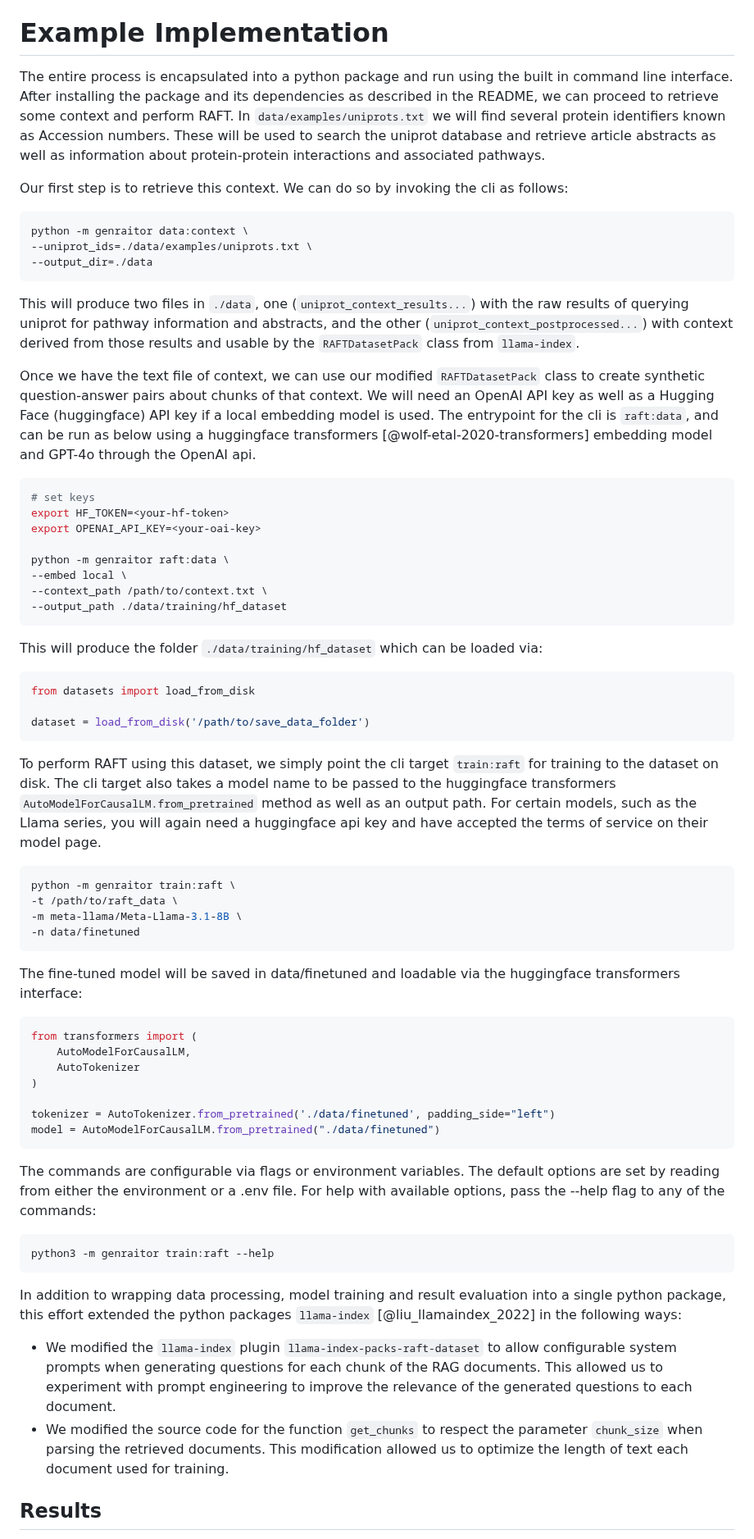
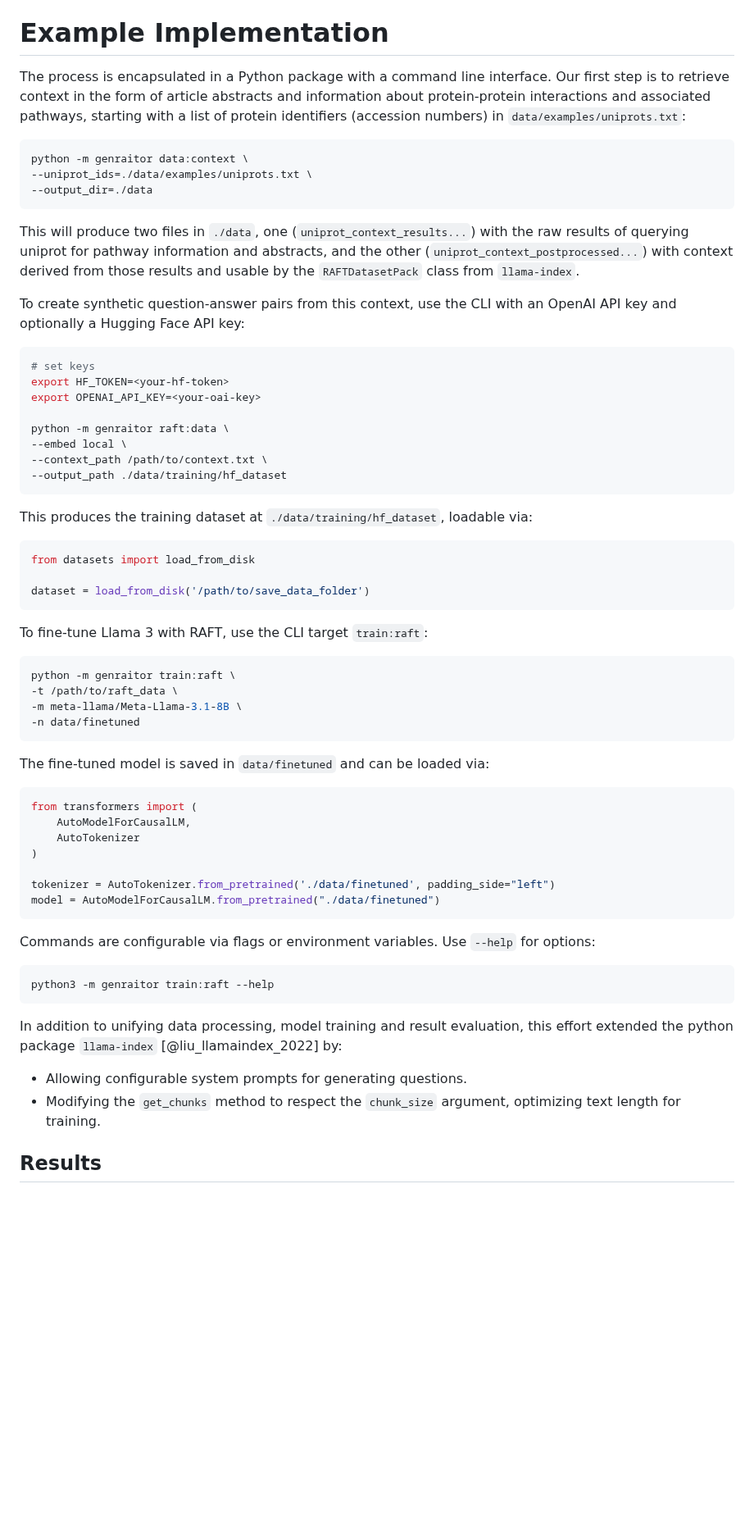
Before and after one commit to pnnl/GenrAItOR, a Markdown page: paper/paper.md, the part around one of its changes. Shown at 82% size. Drawn GitHub-style; blank space fills up the shorter version.

Commit message:
trim length, remove non-existenet orcid

````diff
--- a/paper/paper.md
+++ b/paper/paper.md
@@ -60,9 +54,7 @@ Additionally, we use an evaluation subset to compare the performance of the RAFT
 
 # Example Implementation
 
-The entire process is encapsulated into a python package and run using the built in command line interface.  After installing the package and its dependencies as described in the README, we can proceed to retrieve some context and perform RAFT.  In `data/examples/uniprots.txt` we will find several protein identifiers known as Accession numbers.  These will be used to search the uniprot database and retrieve article abstracts as well as information about protein-protein interactions and associated pathways.
-
-Our first step is to retrieve this context.  We can do so by invoking the cli as follows:
+The process is encapsulated in a Python package with a command line interface.  Our first step is to retrieve context in the form of article abstracts and information about protein-protein interactions and associated pathways, starting with a list of protein identifiers (accession numbers) in `data/examples/uniprots.txt`:
 
 ```bash
 python -m genraitor data:context \
@@ -72,7 +64,7 @@ python -m genraitor data:context \
 
 This will produce two files in `./data`, one (`uniprot_context_results...`) with the raw results of querying uniprot for pathway information and abstracts, and the other (`uniprot_context_postprocessed...`) with context derived from those results and usable by the `RAFTDatasetPack` class from `llama-index`.
 
-Once we have the text file of context, we can use our modified `RAFTDatasetPack` class to create synthetic question-answer pairs about chunks of that context.  We will need an OpenAI API key as well as a Hugging Face (huggingface) API key if a local embedding model is used.  The entrypoint for the cli is `raft:data`, and can be run as below using a huggingface transformers [@wolf-etal-2020-transformers] embedding model and GPT-4o through the OpenAI api.
+To create synthetic question-answer pairs from this context, use the CLI with an OpenAI API key and optionally a Hugging Face API key:
 
 ```bash
 # set keys
@@ -85,7 +77,7 @@ python -m genraitor raft:data \
 --output_path ./data/training/hf_dataset
 ```
 
-This will produce the folder `./data/training/hf_dataset` which can be loaded via:
+This produces the training dataset at `./data/training/hf_dataset`, loadable via:
 
 ```python
 from datasets import load_from_disk
@@ -93,7 +85,7 @@ from datasets import load_from_disk
 dataset = load_from_disk('/path/to/save_data_folder')
 ```
 
-To perform RAFT using this dataset, we simply point the cli target `train:raft` for training to the dataset on disk.  The cli target also takes a model name to be passed to the huggingface transformers `AutoModelForCausalLM.from_pretrained` method as well as an output path.  For certain models, such as the Llama series, you will again need a huggingface api key and have accepted the terms of service on their model page.
+To fine-tune Llama 3 with RAFT, use the CLI target `train:raft`:
 
 ```bash
 python -m genraitor train:raft \
@@ -102,7 +94,7 @@ python -m genraitor train:raft \
 -n data/finetuned
 ```
 
-The fine-tuned model will be saved in data/finetuned and loadable via the huggingface transformers interface:
+The fine-tuned model is saved in `data/finetuned` and can be loaded via:
 
 ```python
 from transformers import (
@@ -114,16 +106,16 @@ tokenizer = AutoTokenizer.from_pretrained('./data/finetuned', padding_side="left
 model = AutoModelForCausalLM.from_pretrained("./data/finetuned")
 ```
 
-The commands are configurable via flags or environment variables. The default options are set by reading from either the environment or a .env file. For help with available options, pass the --help flag to any of the commands:
+Commands are configurable via flags or environment variables. Use `--help` for options:
 
 ```python
 python3 -m genraitor train:raft --help
 ```
 
-In addition to wrapping data processing, model training and result evaluation into a single python package, this effort extended the python packages `llama-index` [@liu_llamaindex_2022] in the following ways:
+In addition to unifying data processing, model training and result evaluation, this effort extended the python package `llama-index` [@liu_llamaindex_2022] by:
 
-- We modified the `llama-index` plugin `llama-index-packs-raft-dataset` to allow configurable system prompts when generating questions for each chunk of the RAG documents. This allowed us to experiment with prompt engineering to improve the relevance of the generated questions to each document.
-- We modified the source code for the function `get_chunks` to respect the parameter `chunk_size` when parsing the retrieved documents. This modification allowed us to optimize the length of text each document used for training.
+- Allowing configurable system prompts for generating questions.
+- Modifying the `get_chunks` method to respect the `chunk_size` argument, optimizing text length for training.
 
 ## Results
 
````
Also changed, not shown: other parts of paper/paper.md (+17 -25 lines).
